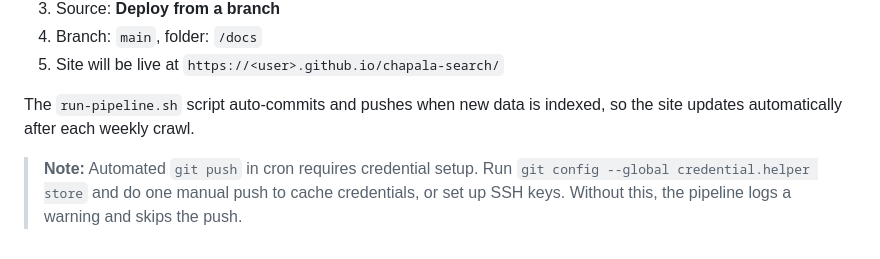
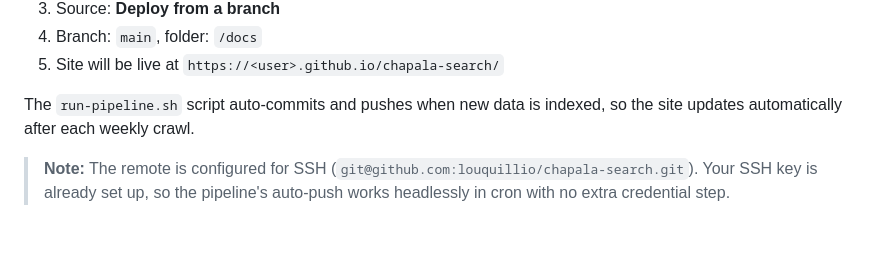
Before and after one commit to louquillio/chapala-search, a Markdown page: README.md, the part around the change. Drawn GitHub-style.

Commit message:
switch to SSH remote

```diff
--- a/README.md
+++ b/README.md
@@ -171,4 +171,4 @@ This repo is configured to serve from the `docs/` folder on the `main` branch:
 
 The `run-pipeline.sh` script auto-commits and pushes when new data is indexed, so the site updates automatically after each weekly crawl.
 
-> **Note:** Automated `git push` in cron requires credential setup. Run `git config --global credential.helper store` and do one manual push to cache credentials, or set up SSH keys. Without this, the pipeline logs a warning and skips the push.
+> **Note:** The remote is configured for SSH (`git@github.com:louquillio/chapala-search.git`). Your SSH key is already set up, so the pipeline's auto-push works headlessly in cron with no extra credential step.
```
